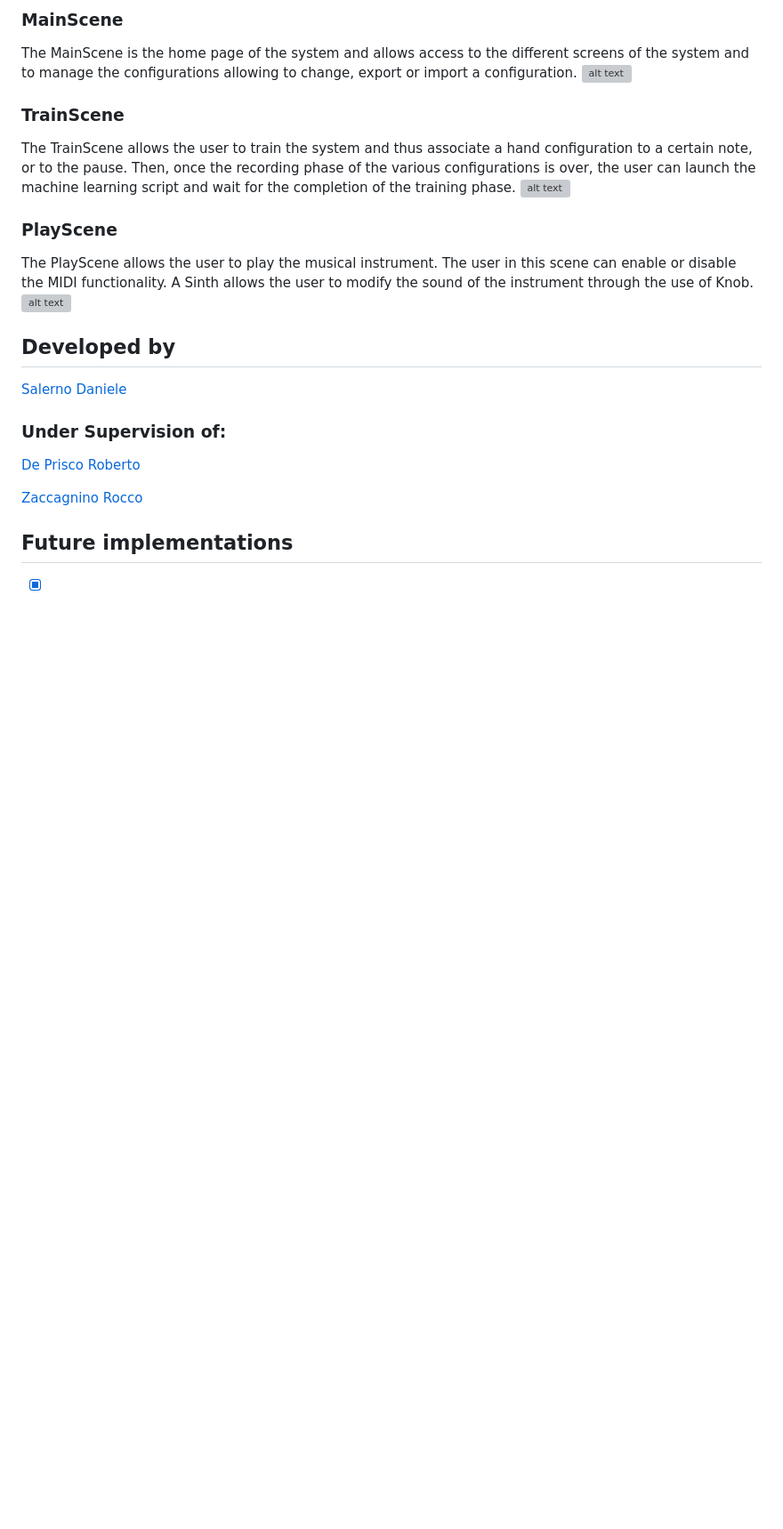
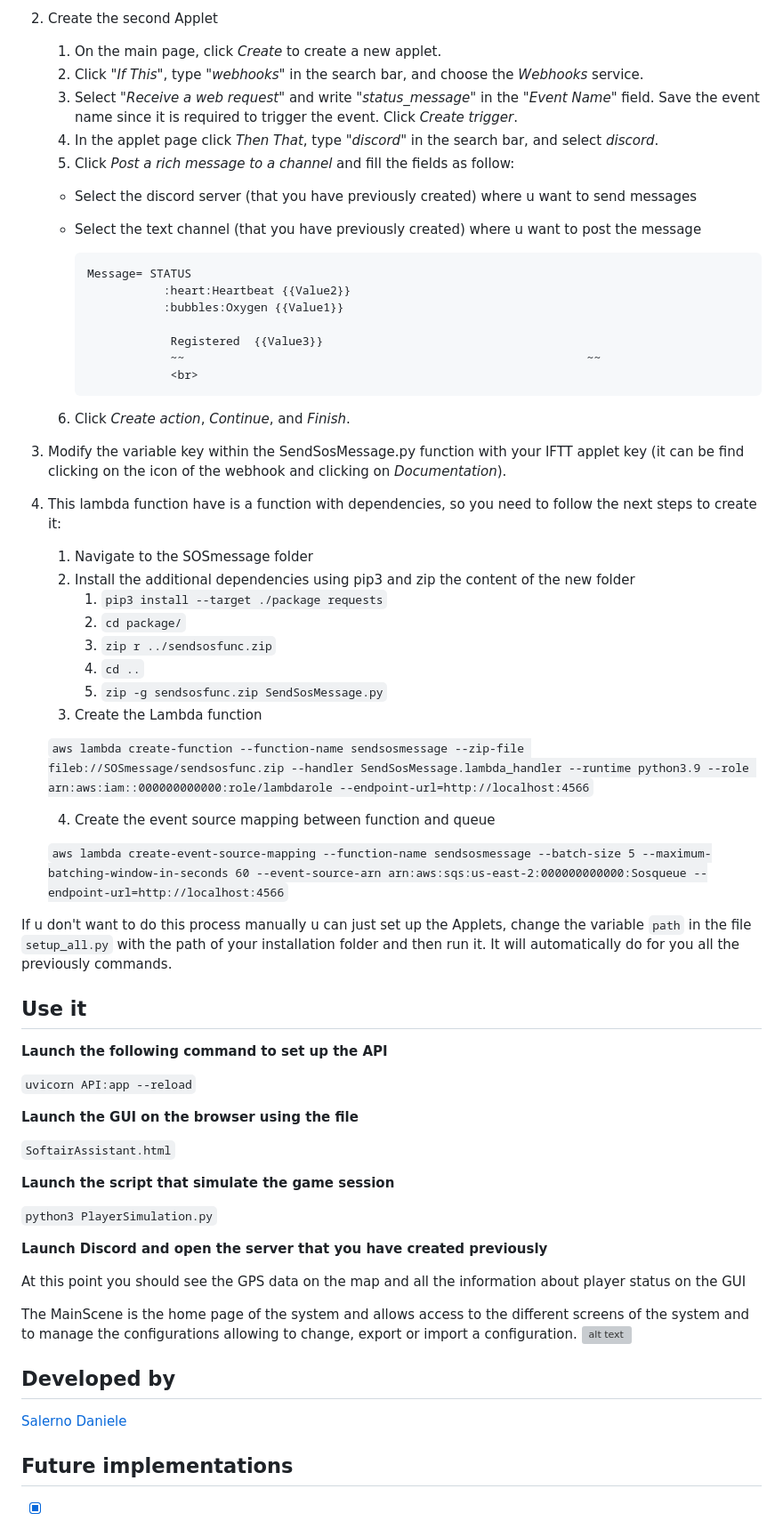
Before and after one commit to DanieleSalerno/SoftairAssistant, a Markdown page: README.md, the part around one of its changes. Shown at 89% size. GitHub-like rendering; blank space fills up the shorter version; grey boxes are pictures that could not be loaded.

```diff
--- a/README.md
+++ b/README.md
@@ -100,24 +159,78 @@ and then going to `http://localhost:8001`.
 
 
 
-### MainScene
+2. Create the second Applet
+   1. On the main page, click *Create* to create a new applet.
+   2. Click "*If This*", type *"webhooks"* in the search bar, and choose the *Webhooks* service.
+   3. Select "*Receive a web request*" and write *"status_message"* in the "*Event Name*" field. Save the event name since it is required to trigger the event. Click *Create trigger*.
+   4. In the applet page click *Then That*, type *"discord"* in the search bar, and select *discord*.
+   5. Click *Post a rich message to a channel* and fill the fields as follow:
+
+   - Select the discord server (that you have previously created) where u want to send messages
+   - Select the text channel (that you have previously created) where u want to post the message
+
+         Message= STATUS
+                    :heart:Heartbeat {{Value2}}
+                    :bubbles:Oxygen {{Value1}}
+
+                     Registered  {{Value3}}
+                     ~~                                                          ~~
+                     <br>
+
+   6. Click *Create action*, *Continue*, and *Finish*.
+
+3. Modify the variable key within the SendSosMessage.py function with your IFTT applet key (it can be find clicking on the icon of the webhook and clicking on _Documentation_).
+4. This lambda function have is a function with dependencies, so you need to follow the next steps to create it:
+   1. Navigate to the SOSmessage folder
+   2. Install the additional dependencies using pip3 and zip the content of the new folder
+      1. `pip3 install --target ./package requests`
+      2. `cd package/`
+      3. `zip r ../sendsosfunc.zip`
+      4. `cd ..`
+      5. `zip -g sendsosfunc.zip SendSosMessage.py`
+   3. Create the Lambda function
+
+    `aws lambda create-function --function-name sendsosmessage --zip-file fileb://SOSmessage/sendsosfunc.zip --handler SendSosMessage.lambda_handler --runtime python3.9 --role arn:aws:iam::000000000000:role/lambdarole --endpoint-url=http://localhost:4566`
+
+   4. Create the event source mapping between function and queue
+
+   `aws lambda create-event-source-mapping --function-name sendsosmessage --batch-size 5 --maximum-batching-window-in-seconds 60 --event-source-arn arn:aws:sqs:us-east-2:000000000000:Sosqueue --endpoint-url=http://localhost:4566`
+
+If u don't want to do this process manually u can just set up the Applets, change the variable `path` in the file `setup_all.py` with the path of your installation folder and then run it.
+It will automatically do for you all the previously commands.
+
+## Use it
+
+**Launch the following command to set up the API**
+
+`uvicorn API:app --reload`
+
+**Launch the GUI on the browser using the file**
+
+`SoftairAssistant.html`
+
+**Launch the script that simulate the game session**
+
+`python3 PlayerSimulation.py`
+
+**Launch Discord and open the server that you have created previously**
+
+At this point you should see the GPS data on the map and all the information about player status on the GUI
+
+
+
+
+
+
+
+
+
 The MainScene is the home page of the system and allows access to the different screens of the system and to manage the configurations allowing to change, export or import a configuration.
 ![alt text](https://github.com/musimathicslab/marco_smiles/blob/SalernoDaniele-2022/MainScene.jpeg?raw=true)
-
-### TrainScene
-The TrainScene allows the user to train the system and thus associate a hand configuration to a certain note, or to the pause. Then, once the recording phase of the various configurations is over, the user can launch the machine learning script and wait for the completion of the training phase.
-![alt text](https://github.com/musimathicslab/marco_smiles/blob/SalernoDaniele-2022/trainingScene.jpeg?raw=true)
-### PlayScene
-The PlayScene allows the user to play the musical instrument. The user in this scene can enable or disable the MIDI functionality. A Sinth allows the user to modify the sound of the instrument through the use of Knob.
-![alt text](https://github.com/musimathicslab/marco_smiles/blob/SalernoDaniele-2022/PlayScene.jpeg?raw=true)
 
 ## Developed by
 [Salerno Daniele](https://github.com/DanieleSalerno)
 
-### Under Supervision of:
-[De Prisco Roberto](https://github.com/robdep)
-
-[Zaccagnino Rocco](https://github.com/rzaccagnino)
 
 ## Future implementations
 - [x] Playing multiple notes at once
```
Also changed, not shown: other parts of README.md (+62 -3 lines).
